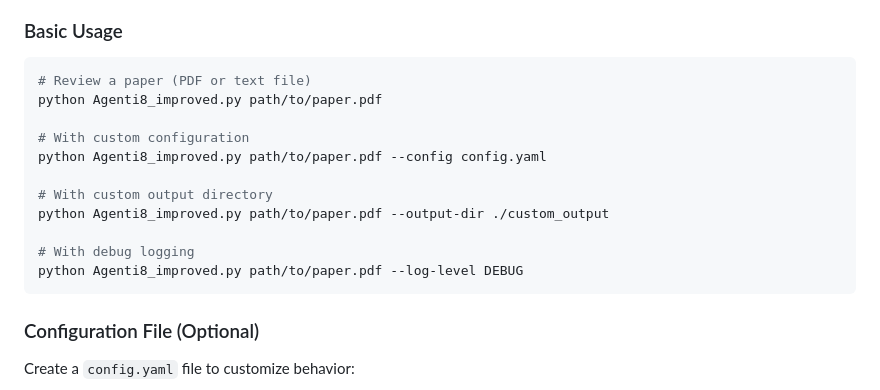
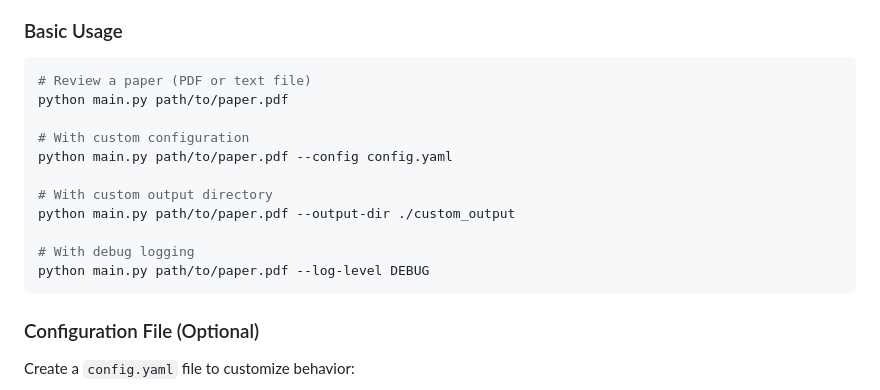
Before and after one commit to albertogerli/Agentic_Paper, a Markdown page: README.md, the part around the change. Rendered like a GitHub page.

Commit message:
Update command examples to use main.py

````diff
--- a/README.md
+++ b/README.md
@@ -73,16 +73,16 @@ export OPENAI_API_KEY="your-api-key-here"
 
 ```bash
 # Review a paper (PDF or text file)
-python Agenti8_improved.py path/to/paper.pdf
+python main.py path/to/paper.pdf
 
 # With custom configuration
-python Agenti8_improved.py path/to/paper.pdf --config config.yaml
+python main.py path/to/paper.pdf --config config.yaml
 
 # With custom output directory
-python Agenti8_improved.py path/to/paper.pdf --output-dir ./custom_output
+python main.py path/to/paper.pdf --output-dir ./custom_output
 
 # With debug logging
-python Agenti8_improved.py path/to/paper.pdf --log-level DEBUG
+python main.py path/to/paper.pdf --log-level DEBUG
 ```
 
 ### Configuration File (Optional)
````
